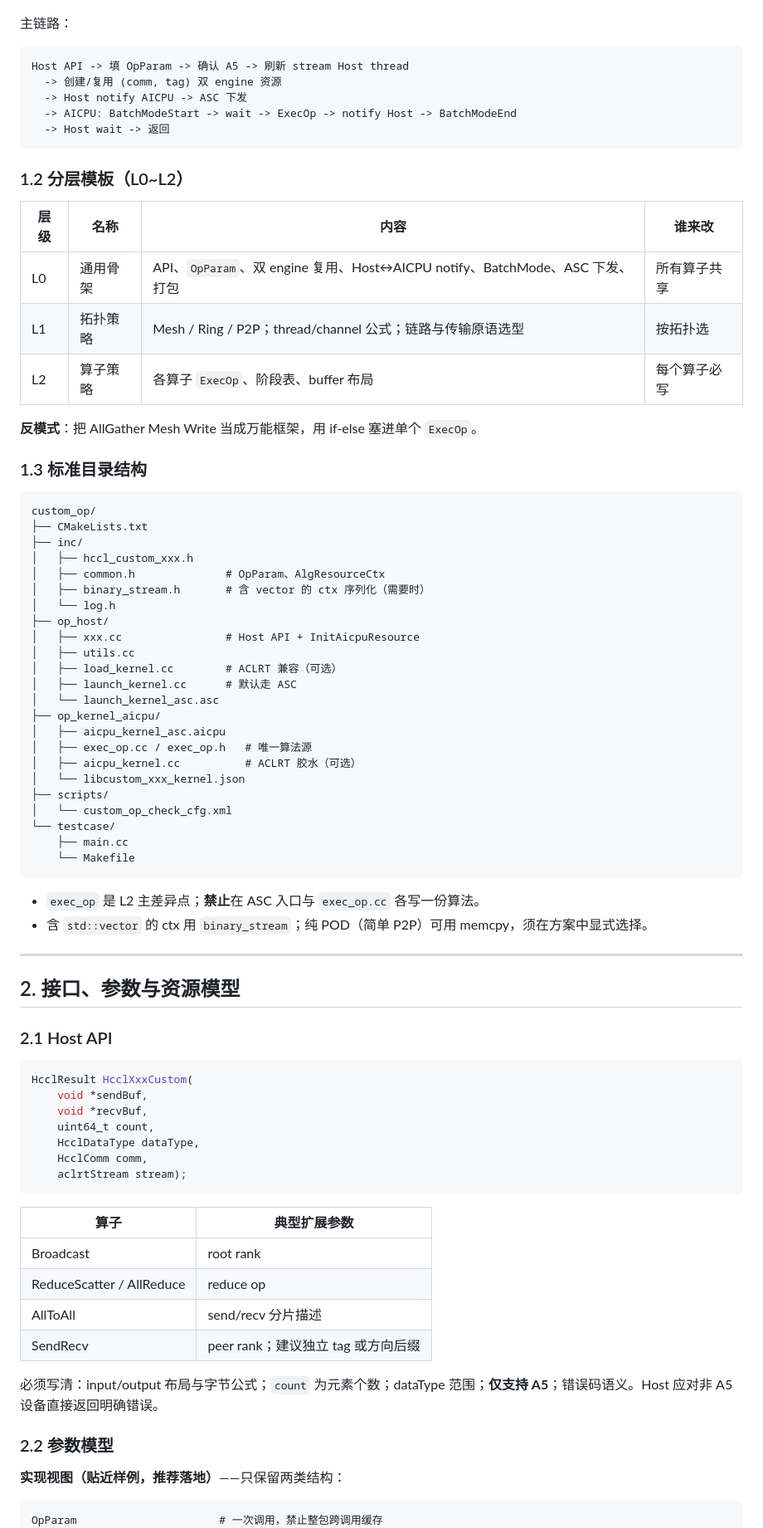
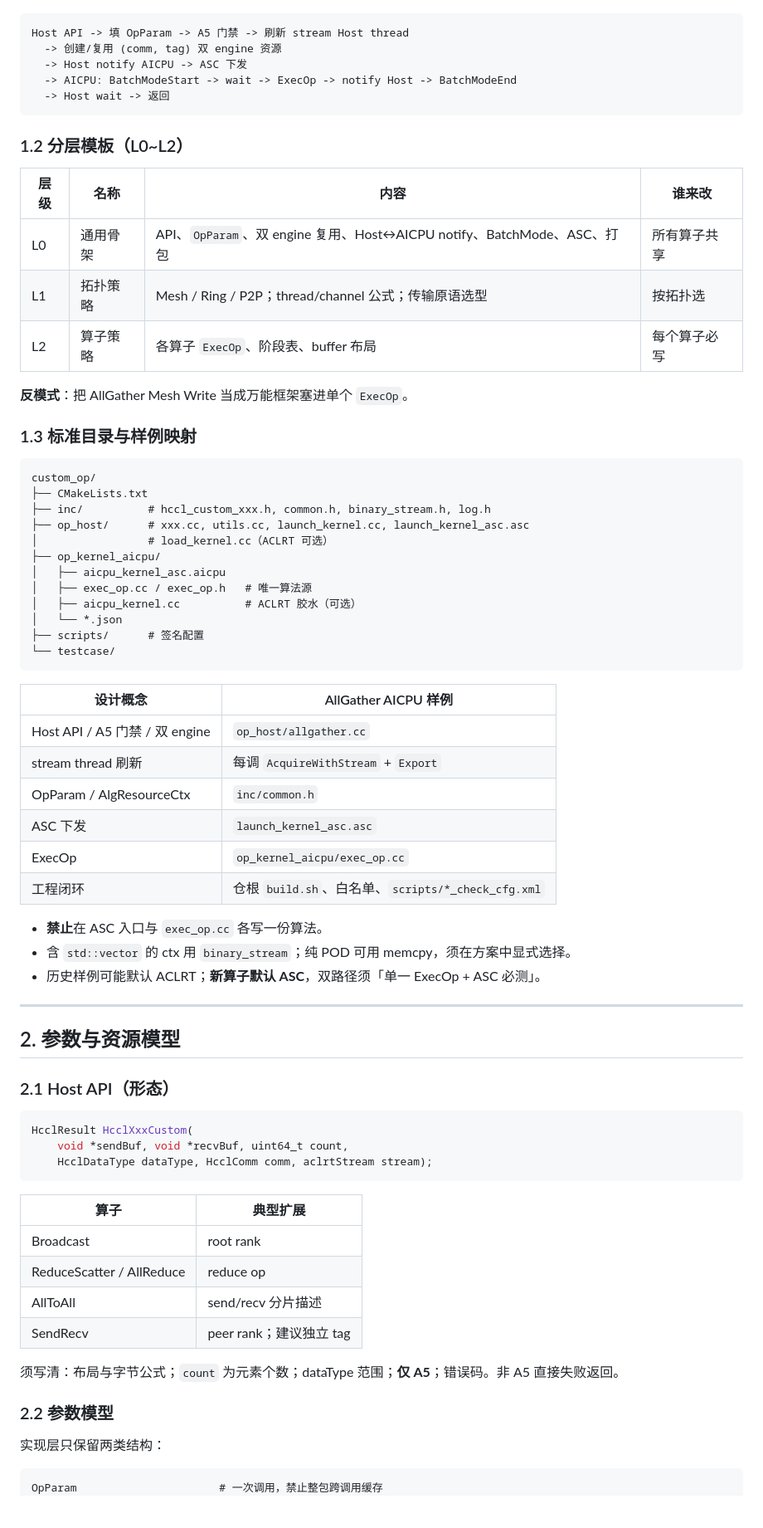
Before and after one commit to qingshangyan12/my_code, a Markdown page: docs/aicpu_custom_communication_op_design.md, the part around one of its changes. Shown at 83% size. GitHub-like rendering; blank space fills up the shorter version.

````diff
--- a/docs/aicpu_custom_communication_op_design.md
+++ b/docs/aicpu_custom_communication_op_design.md
@@ -78,9 +64,7 @@ flowchart LR
 ```
 
-主链路：
-
 ```text
-Host API -> 填 OpParam -> 确认 A5 -> 刷新 stream Host thread
+Host API -> 填 OpParam -> A5 门禁 -> 刷新 stream Host thread
   -> 创建/复用 (comm, tag) 双 engine 资源
   -> Host notify AICPU -> ASC 下发
   -> AICPU: BatchModeStart -> wait -> ExecOp -> notify Host -> BatchModeEnd
@@ -91,71 +75,66 @@ Host API -> 填 OpParam -> 确认 A5 -> 刷新 stream Host thread
 
 | 层级 | 名称 | 内容 | 谁来改 |
 |---|---|---|---|
-| L0 | 通用骨架 | API、`OpParam`、双 engine 复用、Host↔AICPU notify、BatchMode、ASC 下发、打包 | 所有算子共享 |
-| L1 | 拓扑策略 | Mesh / Ring / P2P；thread/channel 公式；链路与传输原语选型 | 按拓扑选 |
+| L0 | 通用骨架 | API、`OpParam`、双 engine 复用、Host↔AICPU notify、BatchMode、ASC、打包 | 所有算子共享 |
+| L1 | 拓扑策略 | Mesh / Ring / P2P；thread/channel 公式；传输原语选型 | 按拓扑选 |
 | L2 | 算子策略 | 各算子 `ExecOp`、阶段表、buffer 布局 | 每个算子必写 |
 
-**反模式**：把 AllGather Mesh Write 当成万能框架，用 if-else 塞进单个 `ExecOp`。
+**反模式**：把 AllGather Mesh Write 当成万能框架塞进单个 `ExecOp`。
 
-### 1.3 标准目录结构
+### 1.3 标准目录与样例映射
 
 ```text
 custom_op/
 ├── CMakeLists.txt
-├── inc/
-│   ├── hccl_custom_xxx.h
-│   ├── common.h              # OpParam、AlgResourceCtx
-│   ├── binary_stream.h       # 含 vector 的 ctx 序列化（需要时）
-│   └── log.h
-├── op_host/
-│   ├── xxx.cc                # Host API + InitAicpuResource
-│   ├── utils.cc
-│   ├── load_kernel.cc        # ACLRT 兼容（可选）
-│   ├── launch_kernel.cc      # 默认走 ASC
-│   └── launch_kernel_asc.asc
+├── inc/          # hccl_custom_xxx.h, common.h, binary_stream.h, log.h
+├── op_host/      # xxx.cc, utils.cc, launch_kernel.cc, launch_kernel_asc.asc
+│                 # load_kernel.cc（ACLRT 可选）
 ├── op_kernel_aicpu/
 │   ├── aicpu_kernel_asc.aicpu
 │   ├── exec_op.cc / exec_op.h   # 唯一算法源
 │   ├── aicpu_kernel.cc          # ACLRT 胶水（可选）
-│   └── libcustom_xxx_kernel.json
-├── scripts/
-│   └── custom_op_check_cfg.xml
+│   └── *.json
+├── scripts/      # 签名配置
 └── testcase/
-    ├── main.cc
-    └── Makefile
 ```
 
-- `exec_op` 是 L2 主差异点；**禁止**在 ASC 入口与 `exec_op.cc` 各写一份算法。
-- 含 `std::vector` 的 ctx 用 `binary_stream`；纯 POD（简单 P2P）可用 memcpy，须在方案中显式选择。
+| 设计概念 | AllGather AICPU 样例 |
+|---|---|
+| Host API / A5 门禁 / 双 engine | `op_host/allgather.cc` |
+| stream thread 刷新 | 每调 `AcquireWithStream` + `Export` |
+| OpParam / AlgResourceCtx | `inc/common.h` |
+| ASC 下发 | `launch_kernel_asc.asc` |
+| ExecOp | `op_kernel_aicpu/exec_op.cc` |
+| 工程闭环 | 仓根 `build.sh`、白名单、`scripts/*_check_cfg.xml` |
+
+- **禁止**在 ASC 入口与 `exec_op.cc` 各写一份算法。
+- 含 `std::vector` 的 ctx 用 `binary_stream`；纯 POD 可用 memcpy，须在方案中显式选择。
+- 历史样例可能默认 ACLRT；**新算子默认 ASC**，双路径须「单一 ExecOp + ASC 必测」。
 
 ---
 
-## 2. 接口、参数与资源模型
+## 2. 参数与资源模型
 
-### 2.1 Host API
+### 2.1 Host API（形态）
 
 ```cpp
 HcclResult HcclXxxCustom(
-    void *sendBuf,
-    void *recvBuf,
-    uint64_t count,
-    HcclDataType dataType,
-    HcclComm comm,
-    aclrtStream stream);
+    void *sendBuf, void *recvBuf, uint64_t count,
+    HcclDataType dataType, HcclComm comm, aclrtStream stream);
 ```
 
-| 算子 | 典型扩展参数 |
+| 算子 | 典型扩展 |
 |---|---|
 | Broadcast | root rank |
 | ReduceScatter / AllReduce | reduce op |
 | AllToAll | send/recv 分片描述 |
-| SendRecv | peer rank；建议独立 tag 或方向后缀 |
+| SendRecv | peer rank；建议独立 tag |
 
-必须写清：input/output 布局与字节公式；`count` 为元素个数；dataType 范围；**仅支持 A5**；错误码语义。Host 应对非 A5 设备直接返回明确错误。
+须写清：布局与字节公式；`count` 为元素个数；dataType 范围；**仅 A5**；错误码。非 A5 直接失败返回。
 
 ### 2.2 参数模型
 
-**实现视图（贴近样例，推荐落地）**——只保留两类结构：
+实现层只保留两类结构：
 
 ```text
 OpParam                      # 一次调用，禁止整包跨调用缓存
````
Also changed, not shown: other parts of docs/aicpu_custom_communication_op_design.md (+122 -205 lines).
